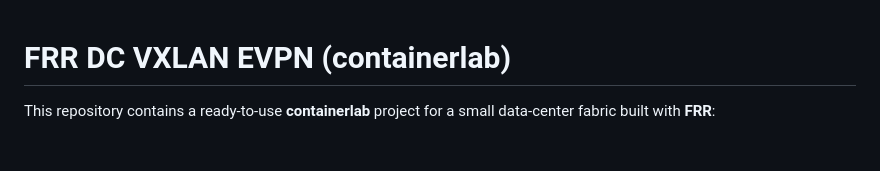
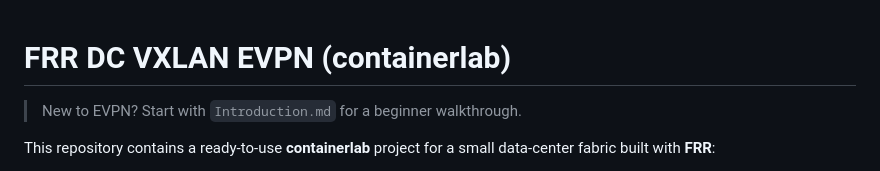
Before and after one commit to costello1982/codex_ai, a Markdown page: README.md, the part around the change. Drawn GitHub-style; blank space fills up the shorter version.

Commit message:
Add beginner Introduction guide for EVPN, VRFs, and troubleshooting

```diff
--- a/README.md
+++ b/README.md
@@ -1,4 +1,6 @@
 # FRR DC VXLAN EVPN (containerlab)
+
+> New to EVPN? Start with `Introduction.md` for a beginner walkthrough.
 
 This repository contains a ready-to-use **containerlab** project for a small data-center fabric built with **FRR**:
 
```
Also changed, not shown: Introduction.md (added, +263 -0 lines).
